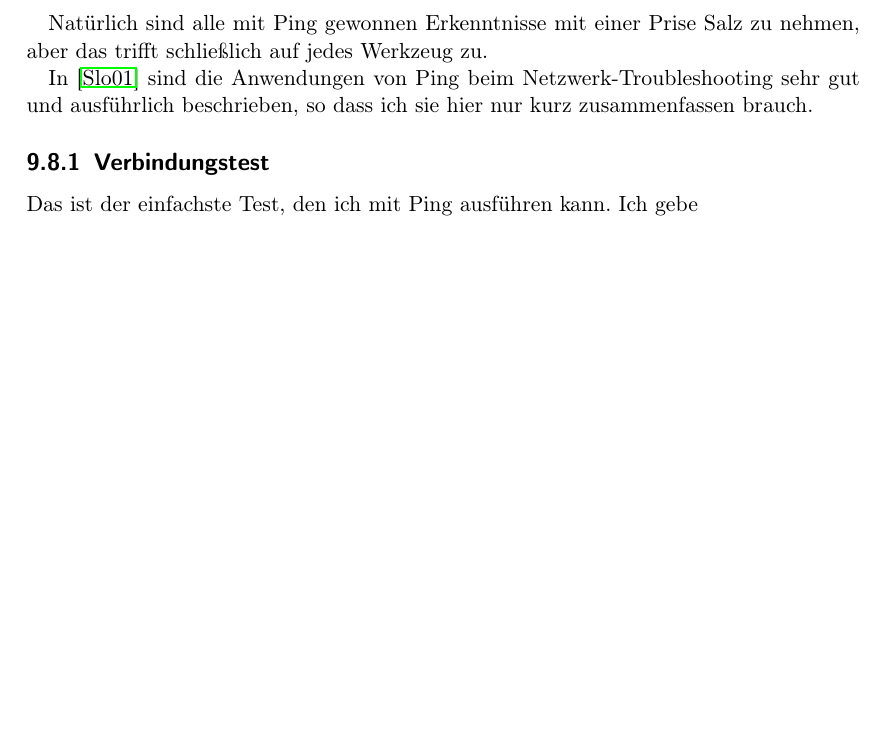
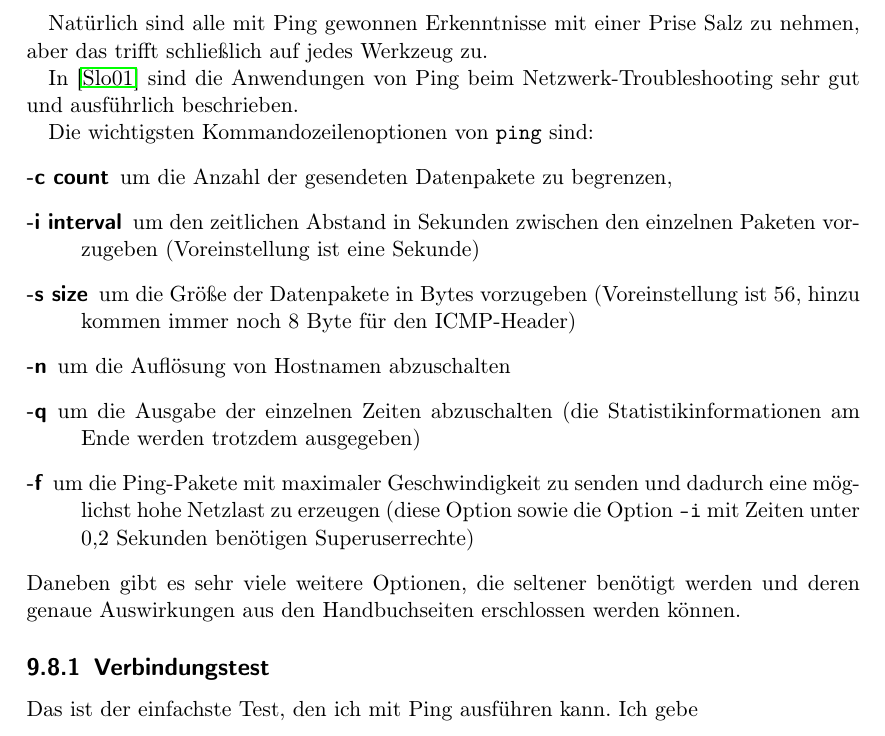
Before and after one commit to matwei-books/troubleshoot-linux, a LaTeX document (troubleshoot-linux.tex, which reads tl-netz-werkzeuge.tex): part of page 56 of 72, cut so that both start at the same text, the shorter picture padded with empty space. Compiled offline with pdfLaTeX.

Commit message:
Kommandozeilenoptionen von ping

```diff
--- a/tl-netz-werkzeuge.tex
+++ b/tl-netz-werkzeuge.tex
@@ -734,8 +734,27 @@ tc qdisc add dev $device root $disc $params
   nehmen, aber das trifft schließlich auf jedes Werkzeug zu.
 
   In \cite{sloan2001} sind die Anwendungen von Ping beim
-  Netzwerk-Troubleshooting sehr gut und ausführlich beschrieben, so dass ich
-  sie hier nur kurz zusammenfassen brauch.
+  Netzwerk-Troubleshooting sehr gut und ausführlich beschrieben.
+
+  Die wichtigsten Kommandozeilenoptionen von \verb?ping? sind:
+  \begin{description}
+    \item[-c count] um die Anzahl der gesendeten Datenpakete zu begrenzen,
+    \item[-i interval] um den zeitlichen Abstand in Sekunden zwischen den
+      einzelnen Paketen vorzugeben (Voreinstellung ist eine Sekunde)
+    \item[-s size] um die Größe der Datenpakete in Bytes vorzugeben
+      (Voreinstellung ist 56, hinzu kommen immer noch 8 Byte für den
+      ICMP-Header)
+    \item[-n] um die Auflösung von Hostnamen abzuschalten
+    \item[-q] um die Ausgabe der einzelnen Zeiten abzuschalten (die
+      Statistikinformationen am Ende werden trotzdem ausgegeben)
+    \item[-f] um die Ping-Pakete mit maximaler Geschwindigkeit zu senden und
+      dadurch eine möglichst hohe Netzlast zu erzeugen (diese Option sowie die
+      Option \verb?-i? mit Zeiten unter 0,2 Sekunden benötigen
+      Superuserrechte)
+  \end{description}
+  Daneben gibt es sehr viele weitere Optionen, die seltener benötigt werden
+  und deren genaue Auswirkungen aus den Handbuchseiten erschlossen werden
+  können.
 
   \subsection{Verbindungstest}
   Das ist der einfachste Test, den ich mit Ping ausführen kann. Ich gebe
```
